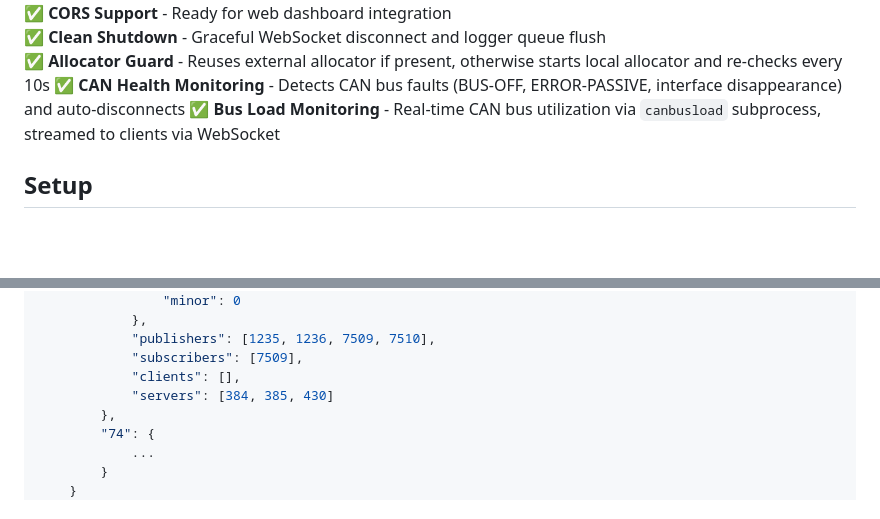
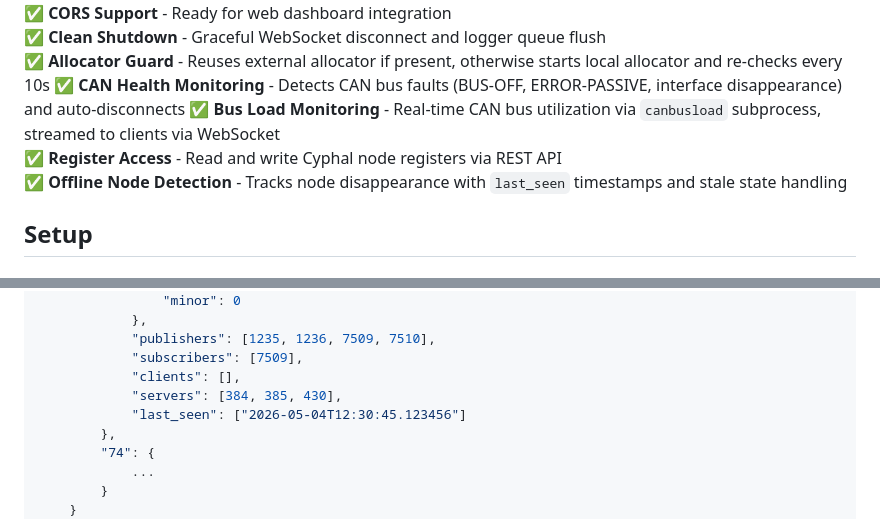
Before and after one commit to OpenCyphal-Garage/cynitor, a Markdown page: WEBSOCKET_README.md, 2 parts joined by grey strips. Drawn GitHub-style; blank space fills up the shorter version.

```diff
--- a/WEBSOCKET_README.md
+++ b/WEBSOCKET_README.md
@@ -29,6 +29,8 @@ TelemetryManager (pub-sub router)
 ✅ **Allocator Guard** - Reuses external allocator if present, otherwise starts local allocator and re-checks every 10s
 ✅ **CAN Health Monitoring** - Detects CAN bus faults (BUS-OFF, ERROR-PASSIVE, interface disappearance) and auto-disconnects
 ✅ **Bus Load Monitoring** - Real-time CAN bus utilization via `canbusload` subprocess, streamed to clients via WebSocket
+✅ **Register Access** - Read and write Cyphal node registers via REST API
+✅ **Offline Node Detection** - Tracks node disappearance with `last_seen` timestamps and stale state handling
 
 ## Setup
 
@@ -265,7 +267,8 @@ Response:
             "publishers": [1235, 1236, 7509, 7510],
             "subscribers": [7509],
             "clients": [],
-            "servers": [384, 385, 430]
+            "servers": [384, 385, 430],
+            "last_seen": ["2026-05-04T12:30:45.123456"]
         },
         "74": {
             ...
```
Also changed, not shown: other parts of WEBSOCKET_README.md (+63 -0 lines).
